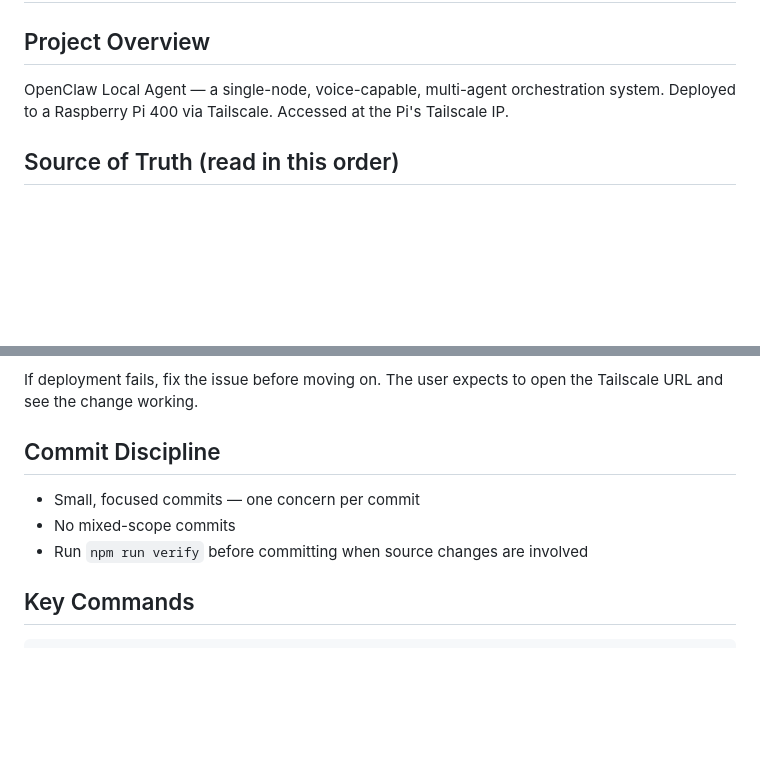
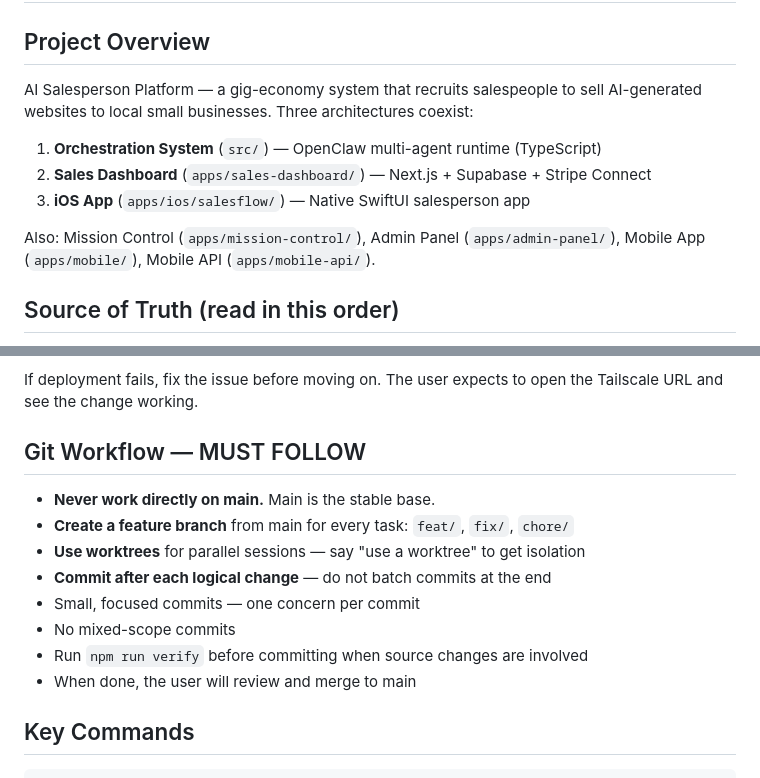
Before and after one commit to AviiDeveloper/klaude-repo, a Markdown page: CLAUDE.md, 2 parts joined by grey strips. Rendered like a GitHub page; blank space fills up the shorter version.

Commit message:
docs: update CLAUDE.md with project overview and git workflow rules
- Accurate project description (AI salesperson platform, not just orchestrator)
- Mandatory feature branch workflow — never work on main
- Worktree usage for parallel sessions
- Commit-as-you-go discipline

Co-Authored-By: Claude Opus 4.6 (1M context) <noreply@anthropic.com>

````diff
--- a/CLAUDE.md
+++ b/CLAUDE.md
@@ -1,8 +1,14 @@
 # CLAUDE.md — Project Instructions for Claude Code
 
 ## Project Overview
-OpenClaw Local Agent — a single-node, voice-capable, multi-agent orchestration system.
-Deployed to a Raspberry Pi 400 via Tailscale. Accessed at the Pi's Tailscale IP.
+AI Salesperson Platform — a gig-economy system that recruits salespeople to sell
+AI-generated websites to local small businesses. Three architectures coexist:
+1. **Orchestration System** (`src/`) — OpenClaw multi-agent runtime (TypeScript)
+2. **Sales Dashboard** (`apps/sales-dashboard/`) — Next.js + Supabase + Stripe Connect
+3. **iOS App** (`apps/ios/salesflow/`) — Native SwiftUI salesperson app
+
+Also: Mission Control (`apps/mission-control/`), Admin Panel (`apps/admin-panel/`),
+Mobile App (`apps/mobile/`), Mobile API (`apps/mobile-api/`).
 
 ## Source of Truth (read in this order)
 1. `SPEC.md` — master specification
@@ -50,10 +56,15 @@ Every change MUST be deployed to the Pi and verified working via Tailscale befor
 
 If deployment fails, fix the issue before moving on. The user expects to open the Tailscale URL and see the change working.
 
-## Commit Discipline
+## Git Workflow — MUST FOLLOW
+- **Never work directly on main.** Main is the stable base.
+- **Create a feature branch** from main for every task: `feat/`, `fix/`, `chore/`
+- **Use worktrees** for parallel sessions — say "use a worktree" to get isolation
+- **Commit after each logical change** — do not batch commits at the end
 - Small, focused commits — one concern per commit
 - No mixed-scope commits
 - Run `npm run verify` before committing when source changes are involved
+- When done, the user will review and merge to main
 
 ## Key Commands
 ```bash
````
